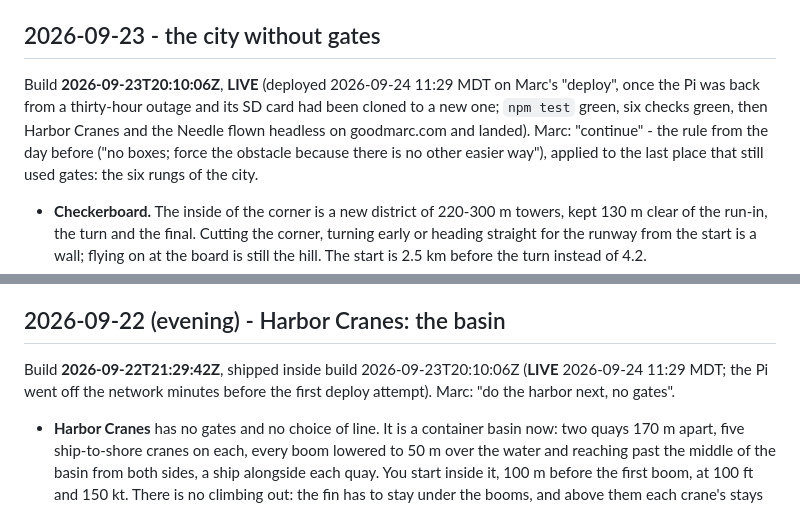
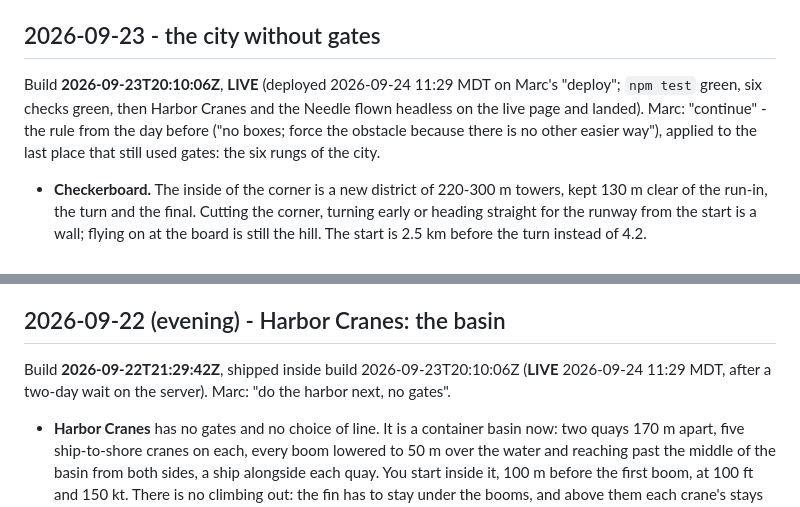
Before and after one commit to MarcRussell2/cleared-to-land, a Markdown page: docs/CHANGELOG.md, 2 parts joined by grey strips. Drawn GitHub-style.

Commit message:
Docs: keep hosting details out of the public changelog
Co-Authored-By: Claude Fable 5.1 <noreply@anthropic.com>

```diff
--- a/docs/CHANGELOG.md
+++ b/docs/CHANGELOG.md
@@ -5,9 +5,8 @@ details behind each entry live in `docs/PHYSICS.md`.
 
 ## 2026-09-23 - the city without gates
 
-Build **2026-09-23T20:10:06Z**, **LIVE** (deployed 2026-09-24 11:29 MDT on Marc's "deploy", once the Pi was back
-from a thirty-hour outage and its SD card had been cloned to a new one; `npm test` green, six checks green, then
-Harbor Cranes and the Needle flown headless on goodmarc.com and landed). Marc: "continue" - the rule from the day before ("no boxes; force the obstacle because there is
+Build **2026-09-23T20:10:06Z**, **LIVE** (deployed 2026-09-24 11:29 MDT on Marc's "deploy"; `npm test` green, six
+checks green, then Harbor Cranes and the Needle flown headless on the live page and landed). Marc: "continue" - the rule from the day before ("no boxes; force the obstacle because there is
 no other easier way"), applied to the last place that still used gates: the six rungs of the city.
 
 - **Checkerboard.** The inside of the corner is a new district of 220-300 m towers, kept 130 m clear
@@ -55,8 +54,8 @@ no other easier way"), applied to the last place that still used gates: the six
 
 ## 2026-09-22 (evening) - Harbor Cranes: the basin
 
-Build **2026-09-22T21:29:42Z**, shipped inside build 2026-09-23T20:10:06Z (**LIVE** 2026-09-24 11:29 MDT; the Pi
-went off the network minutes before the first deploy attempt). Marc: "do the harbor next, no gates".
+Build **2026-09-22T21:29:42Z**, shipped inside build 2026-09-23T20:10:06Z (**LIVE** 2026-09-24 11:29 MDT, after a
+two-day wait on the server). Marc: "do the harbor next, no gates".
 
 - **Harbor Cranes** has no gates and no choice of line. It is a container basin now: two quays 170 m
   apart, five ship-to-shore cranes on each, every boom lowered to 50 m over the water and reaching
```
